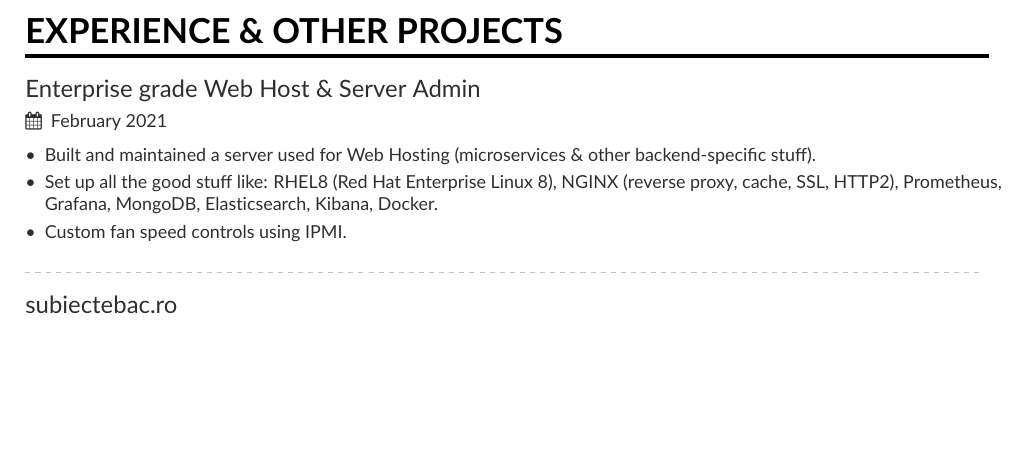
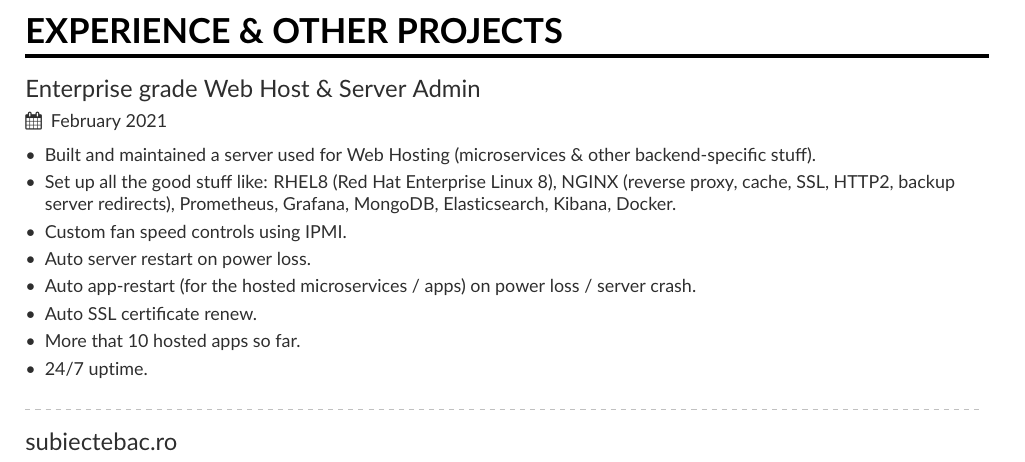
Before and after one commit to DDDECAR/resume, a LaTeX CV (src/mmayer.tex): part of page 2 of 2, cut so that both start at the same text, the shorter picture padded with empty space. Compiled offline with pdfLaTeX.

Commit message:
added a few more details about the Web Host

```diff
--- a/src/mmayer.tex
+++ b/src/mmayer.tex
@@ -97,8 +97,13 @@
         \cvevent{Enterprise grade Web Host \& Server Admin}{}{February 2021}{}
         \begin{itemize}
             \item Built and maintained a server used for Web Hosting (microservices \& other backend-specific stuff).
-            \item Set up all the good stuff like: RHEL8 (Red Hat Enterprise Linux 8), NGINX (reverse proxy, cache, SSL, HTTP2), Prometheus, Grafana, MongoDB, Elasticsearch, Kibana, Docker.
+            \item Set up all the good stuff like: RHEL8 (Red Hat Enterprise Linux 8), NGINX (reverse proxy, cache, SSL, HTTP2, backup server redirects), Prometheus, Grafana, MongoDB, Elasticsearch, Kibana, Docker.
             \item Custom fan speed controls using IPMI.
+            \item Auto server restart on power loss.
+            \item Auto app-restart (for the hosted microservices / apps) on power loss / server crash.
+            \item Auto SSL certificate renew.
+            \item More that 10 hosted apps so far.
+            \item 24/7 uptime.
             \smallskip
         \end{itemize}
         \divider
```
Also changed, not shown: out/mmayer.pdf, 2 other files.
